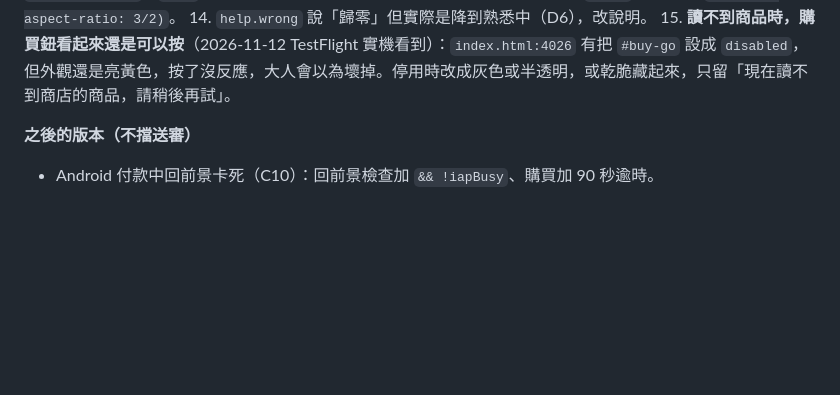
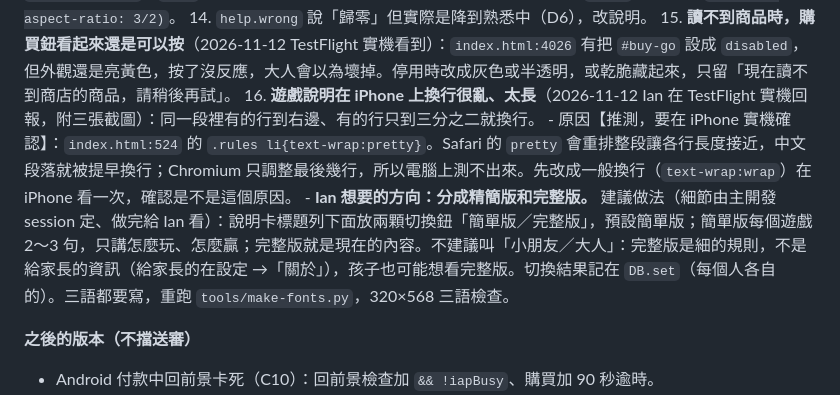
Before and after one commit to ianyclin/jiujiu-game, a Markdown page: store/prelaunch_review.md, the part around the change. Rendered like a GitHub page; blank space fills up the shorter version.

Commit message:
交辦清單 J1 加一項：遊戲說明換行亂、分成簡單版與完整版
Co-Authored-By: Claude Opus 5.5 <noreply@anthropic.com>
Claude-Session: https://claude.ai/code/session_01WtYHKnEJ3jP5SwEANcRabB

```diff
--- a/store/prelaunch_review.md
+++ b/store/prelaunch_review.md
@@ -414,6 +414,9 @@
 13. **iPad 台前調度的「請轉直」**（C8，`index.html:202`、`4332`）與 **Android 鍵盤把畫面擠矮誤判橫向**（C9）：CSS 與 `rotMQ` 兩處都加 `and (min-aspect-ratio: 3/2)`。
 14. `help.wrong` 說「歸零」但實際是降到熟悉中（D6），改說明。
 15. **讀不到商品時，購買鈕看起來還是可以按**（2026-11-12 TestFlight 實機看到）：`index.html:4026` 有把 `#buy-go` 設成 `disabled`，但外觀還是亮黃色，按了沒反應，大人會以為壞掉。停用時改成灰色或半透明，或乾脆藏起來，只留「現在讀不到商店的商品，請稍後再試」。
+16. **遊戲說明在 iPhone 上換行很亂、太長**（2026-11-12 Ian 在 TestFlight 實機回報，附三張截圖）：同一段裡有的行到右邊、有的行只到三分之二就換行。
+    - 原因【推測，要在 iPhone 實機確認】：`index.html:524` 的 `.rules li{text-wrap:pretty}`。Safari 的 `pretty` 會重排整段讓各行長度接近，中文段落就被提早換行；Chromium 只調整最後幾行，所以電腦上測不出來。先改成一般換行（`text-wrap:wrap`）在 iPhone 看一次，確認是不是這個原因。
+    - **Ian 想要的方向：分成精簡版和完整版。** 建議做法（細節由主開發 session 定、做完給 Ian 看）：說明卡標題列下面放兩顆切換鈕「簡單版／完整版」，預設簡單版；簡單版每個遊戲 2～3 句，只講怎麼玩、怎麼贏；完整版就是現在的內容。不建議叫「小朋友／大人」：完整版是細的規則，不是給家長的資訊（給家長的在設定 →「關於」），孩子也可能想看完整版。切換結果記在 `DB.set`（每個人各自的）。三語都要寫，重跑 `tools/make-fonts.py`，320×568 三語檢查。
 
 **之後的版本（不擋送審）**
 - Android 付款中回前景卡死（C10）：回前景檢查加 `&& !iapBusy`、購買加 90 秒逾時。
```
